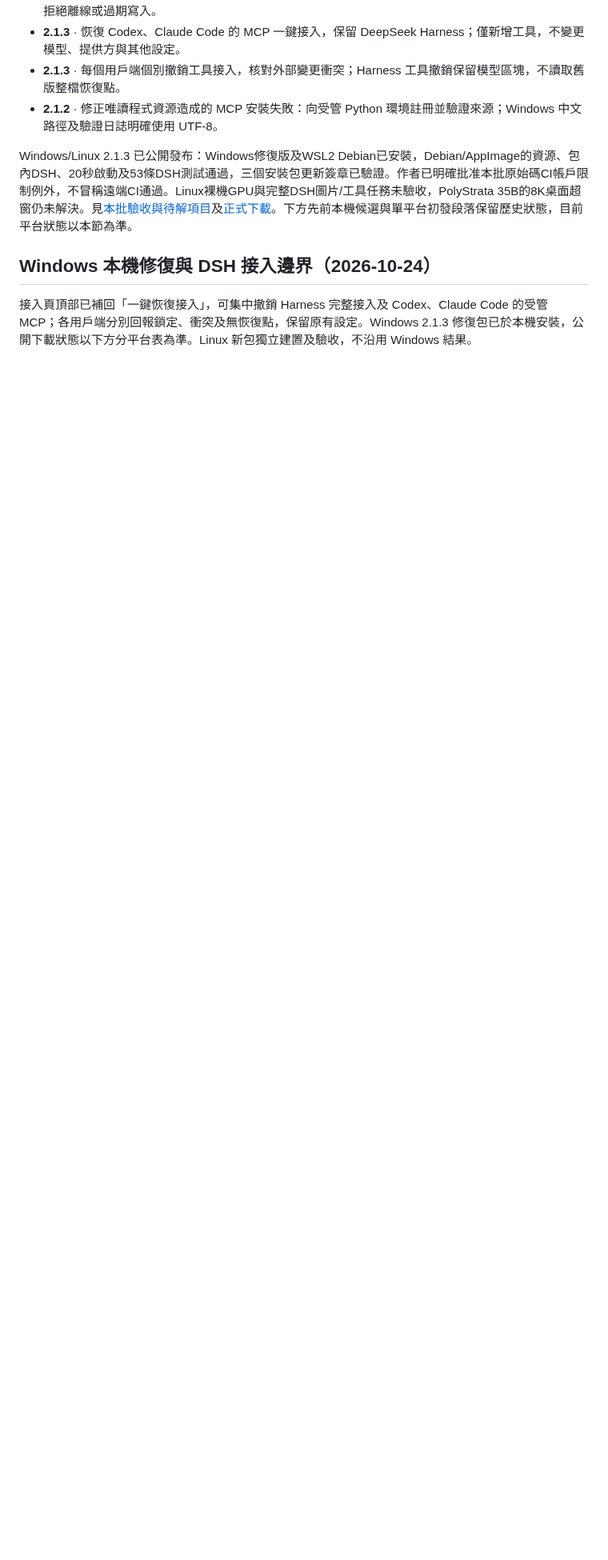
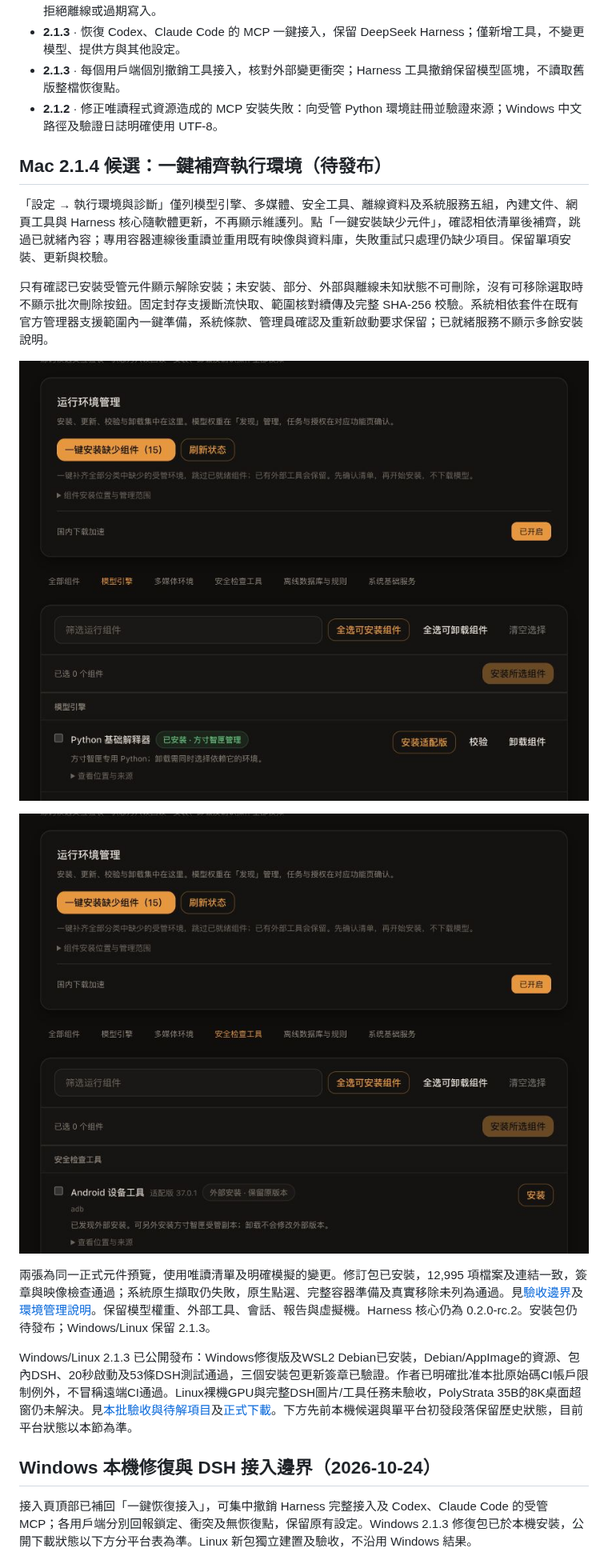
Before and after one commit to HackerChi-Hub/localbrain-releases, a Markdown page: README.zh-TW.md, the part around the change. Shown at 80% size. Rendered like a GitHub page; pictures changed too: screenshots/2.1.4-runtime-models-oneclick-preview.jpg (added), screenshots/2.1.4-runtime-security-oneclick-preview.jpg (added); blank space fills up the shorter version.

```diff
--- a/README.zh-TW.md
+++ b/README.zh-TW.md
@@ -20,6 +20,18 @@
 - **2.1.3** · 每個用戶端個別撤銷工具接入，核對外部變更衝突；Harness 工具撤銷保留模型區塊，不讀取舊版整檔恢復點。
 - **2.1.2** · 修正唯讀程式資源造成的 MCP 安裝失敗：向受管 Python 環境註冊並驗證來源；Windows 中文路徑及驗證日誌明確使用 UTF-8。
 <!-- recent-features:end -->
+
+## Mac 2.1.4 候選：一鍵補齊執行環境（待發布）
+
+「設定 → 執行環境與診斷」僅列模型引擎、多媒體、安全工具、離線資料及系統服務五組，內建文件、網頁工具與 Harness 核心隨軟體更新，不再顯示維護列。點「一鍵安裝缺少元件」，確認相依清單後補齊，跳過已就緒內容；專用容器連線後重讀並重用既有映像與資料庫，失敗重試只處理仍缺少項目。保留單項安裝、更新與校驗。
+
+只有確認已安裝受管元件顯示解除安裝；未安裝、部分、外部與離線未知狀態不可刪除，沒有可移除選取時不顯示批次刪除按鈕。固定封存支援斷流快取、範圍核對續傳及完整 SHA-256 校驗。系統相依套件在既有官方管理器支援範圍內一鍵準備，系統條款、管理員確認及重新啟動要求保留；已就緒服務不顯示多餘安裝說明。
+
+![一鍵補齊與模型環境預覽](screenshots/2.1.4-runtime-models-oneclick-preview.jpg)
+
+![未就緒安全工具僅顯示安裝入口](screenshots/2.1.4-runtime-security-oneclick-preview.jpg)
+
+兩張為同一正式元件預覽，使用唯讀清單及明確模擬的變更。修訂包已安裝，12,995 項檔案及連結一致，簽章與映像檢查通過；系統原生擷取仍失敗，原生點選、完整容器準備及真實移除未列為通過。見[驗收邊界](VERIFICATION-2.1.4-MAC.md)及[環境管理說明](RUNTIME_CENTER.md)。保留模型權重、外部工具、會話、報告與虛擬機。Harness 核心仍為 0.2.0-rc.2。安裝包仍待發布；Windows/Linux 保留 2.1.3。
 
 Windows/Linux 2.1.3 已公開發布：Windows修復版及WSL2 Debian已安裝，Debian/AppImage的資源、包內DSH、20秒啟動及53條DSH測試通過，三個安裝包更新簽章已驗證。作者已明確批准本批原始碼CI帳戶限制例外，不冒稱遠端CI通過。Linux裸機GPU與完整DSH圖片/工具任務未驗收，PolyStrata 35B的8K桌面超窗仍未解決。見[本批驗收與待解項目](VERIFICATION-2.1.3-WIN-LINUX.md)及[正式下載](https://github.com/HackerChi-Hub/localbrain-releases/releases/tag/v2.1.3)。下方先前本機候選與單平台初發段落保留歷史狀態，目前平台狀態以本節為準。
 
```
Also changed, not shown: DSH_UPSTREAM_REVIEW_20261024.md (added, +41 -0 lines), README.en.md (+12 -0 lines), README.md (+12 -0 lines), RUNTIME_CENTER.md (added, +55 -0 lines), VERIFICATION-2.1.4-MAC.md (added, +55 -0 lines), 1 other file.
